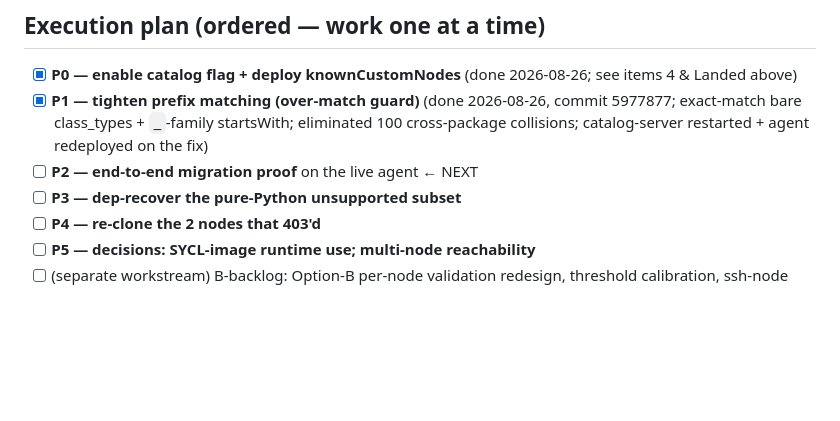
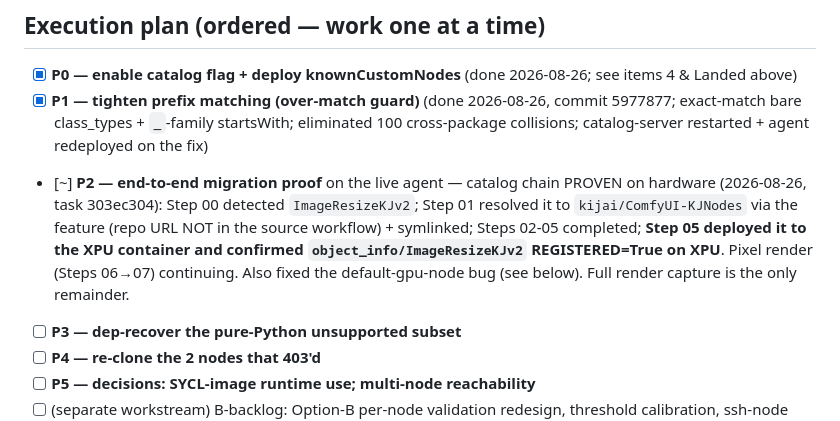
Before and after one commit to tinafengfun/comfyui-migration-agent, a Markdown page: docs/backlog-xpu-catalog-batch-import.md, the part around the change. Drawn GitHub-style; blank space fills up the shorter version.

Commit message:
docs: P2 catalog chain proven on XPU (Step 05 registration); default gpu-node note
P2 end-to-end proof: catalog resolved ImageResizeKJv2 -> kijai/ComfyUI-KJNodes
(repo URL not in the source workflow), deployed it to the XPU container, and
confirmed object_info registration on XPU. Full pixel render continuing.

Co-Authored-By: Claude Opus 4.8 (1M context) <noreply@anthropic.com>

```diff
--- a/docs/backlog-xpu-catalog-batch-import.md
+++ b/docs/backlog-xpu-catalog-batch-import.md
@@ -17,7 +17,12 @@ non-hermetic tests.
 - [x] **P1 — tighten prefix matching (over-match guard)** (done 2026-08-26, commit 5977877;
       exact-match bare class_types + `_`-family startsWith; eliminated 100 cross-package
       collisions; catalog-server restarted + agent redeployed on the fix)
-- [ ] **P2 — end-to-end migration proof** on the live agent  ← NEXT
+- [~] **P2 — end-to-end migration proof** on the live agent — catalog chain PROVEN on hardware
+      (2026-08-26, task 303ec304): Step 00 detected `ImageResizeKJv2`; Step 01 resolved it to
+      `kijai/ComfyUI-KJNodes` via the feature (repo URL NOT in the source workflow) + symlinked;
+      Steps 02-05 completed; **Step 05 deployed it to the XPU container and confirmed
+      `object_info/ImageResizeKJv2` REGISTERED=True on XPU**. Pixel render (Steps 06→07) continuing.
+      Also fixed the default-gpu-node bug (see below). Full render capture is the only remainder.
 - [ ] **P3 — dep-recover the pure-Python unsupported subset**
 - [ ] **P4 — re-clone the 2 nodes that 403'd**
 - [ ] **P5 — decisions: SYCL-image runtime use; multi-node reachability**
```
